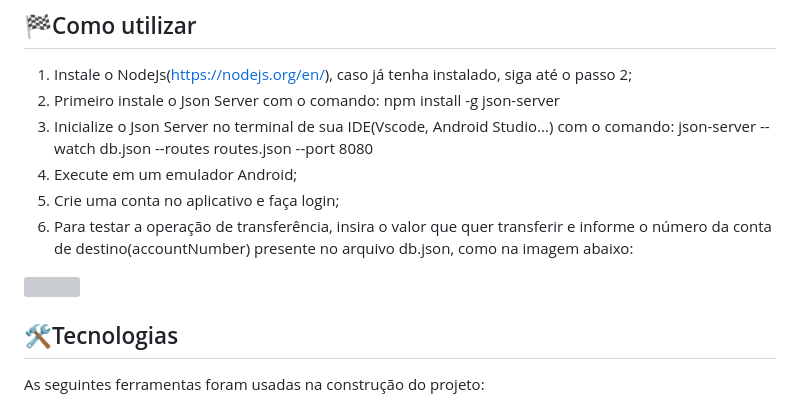
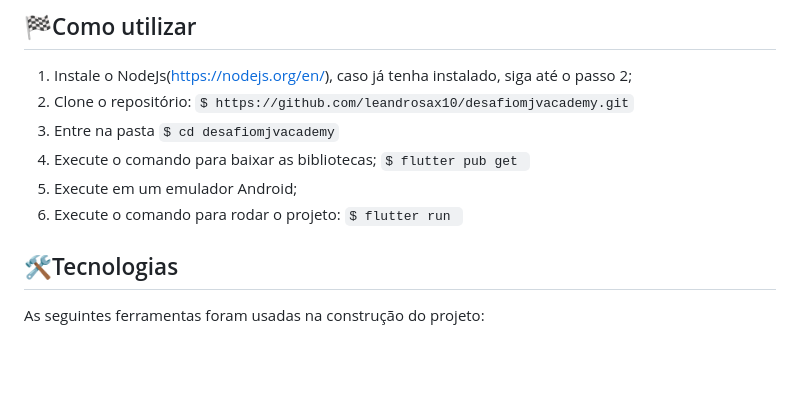
Before and after one commit to leandrosax10/desafiomjvacademy, a Markdown page: README.md, the part around the change. GitHub-like rendering; blank space fills up the shorter version; grey boxes are pictures that could not be loaded.

```diff
--- a/README.md
+++ b/README.md
@@ -52,14 +52,15 @@ Seguem telas:
 ## 🏁Como utilizar
 
 1. Instale o NodeJs(https://nodejs.org/en/), caso já tenha instalado, siga até o passo 2;
-2. Primeiro instale o Json Server com o comando:
-   npm install -g json-server
-3. Inicialize o Json Server no terminal de sua IDE(Vscode, Android Studio...) com o comando:
-  json-server --watch db.json --routes routes.json --port 8080
-4. Execute em um emulador Android;
-5. Crie uma conta no aplicativo e faça login;
-6. Para testar a operação de transferência, insira o valor que quer transferir e informe o número da conta de destino(accountNumber) presente no arquivo db.json, como na imagem abaixo:
-<img src="https://github.com/ambitencourt/desafio_banco_amigo/blob/master/assets/images/Presentation/transferir.JPG" height="300em"/>
+2. Clone o repositório:
+   `$ https://github.com/leandrosax10/desafiomjvacademy.git`
+3.  Entre na pasta
+ `$ cd desafiomjvacademy`
+4. Execute o comando para baixar as bibliotecas;
+   `$ flutter pub get `
+5. Execute em um emulador Android;
+7. Execute o comando para rodar o projeto: `$ flutter run `
+
 
 
 ## 🛠Tecnologias
```
